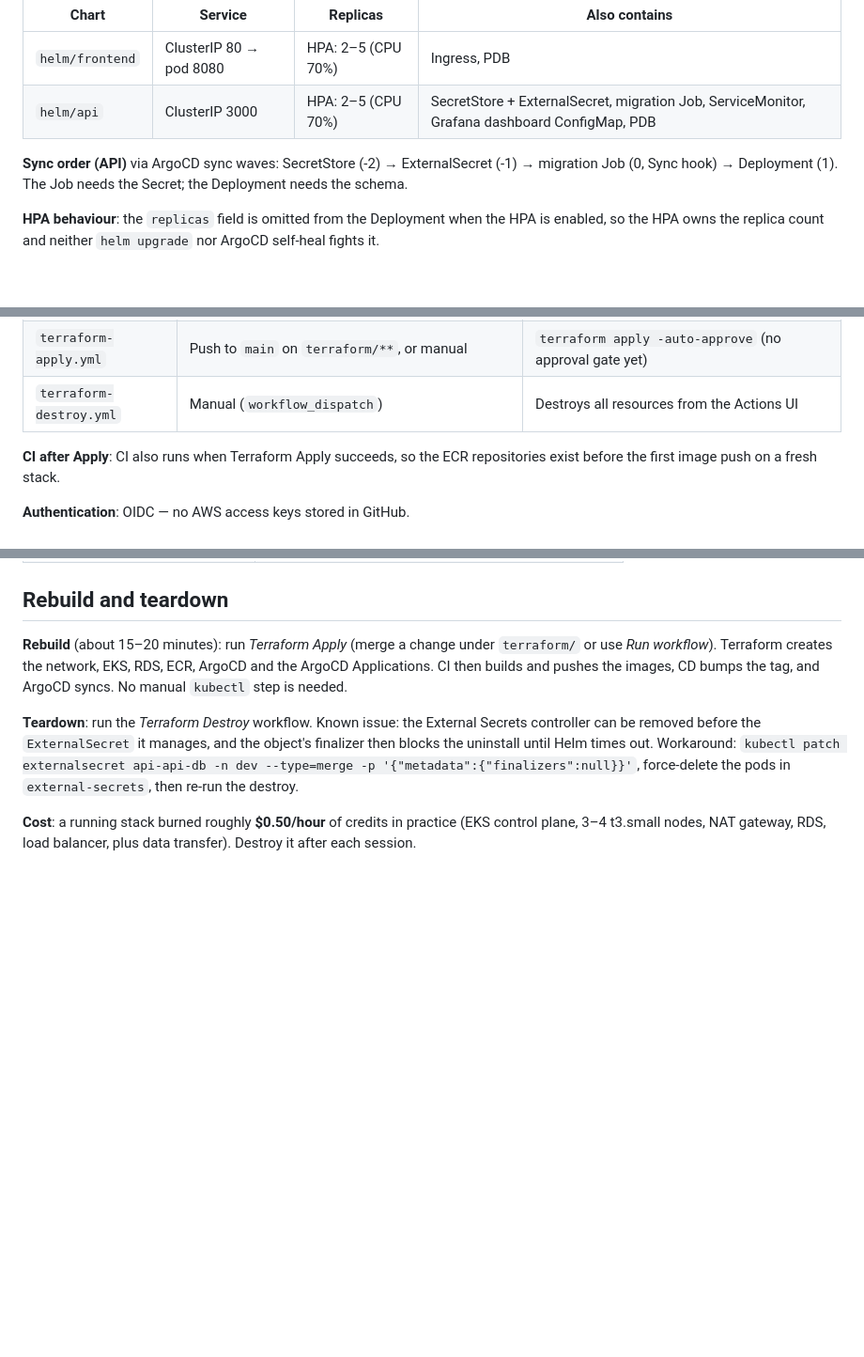
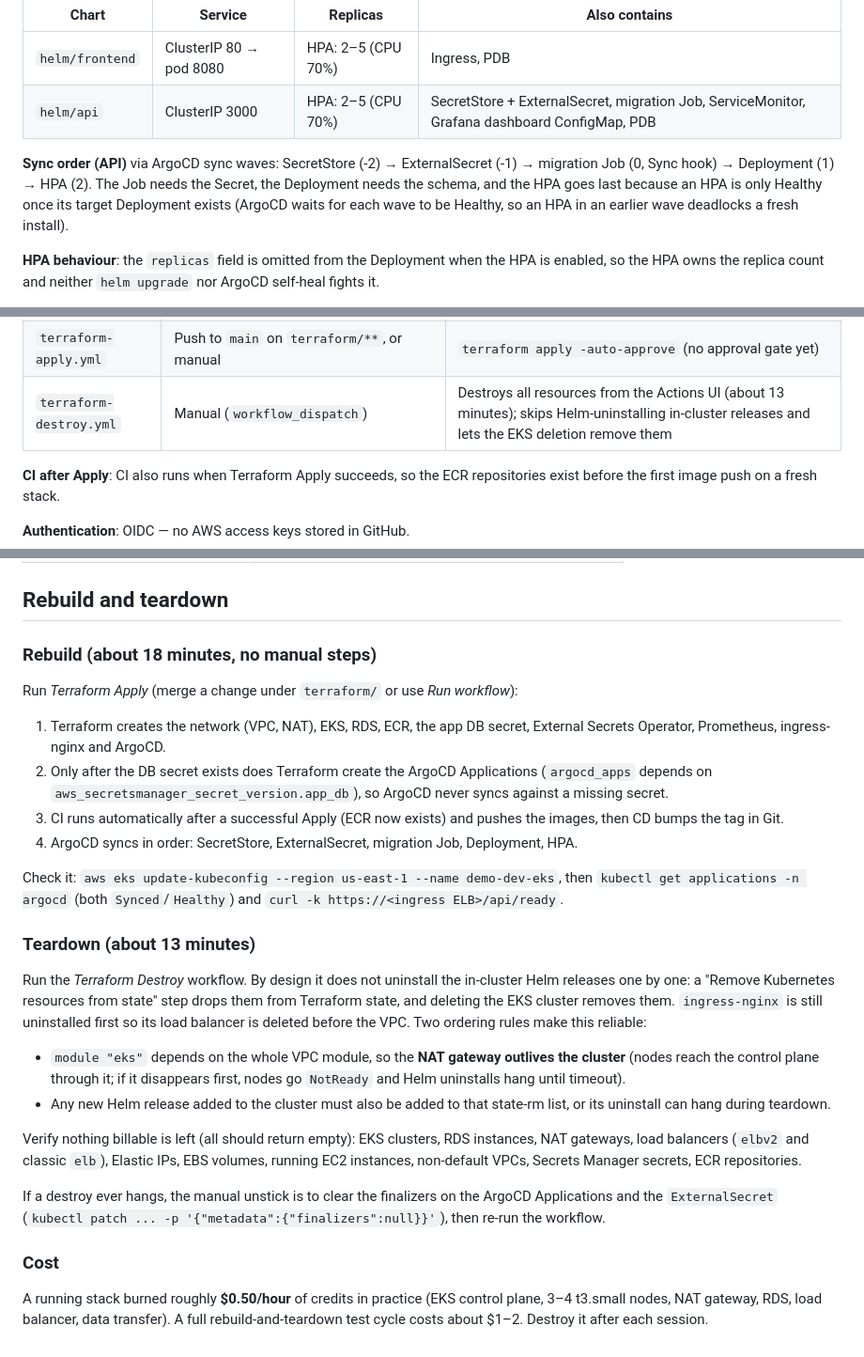
Before and after one commit to karanpulipati-09/aws-microservices-demo, a Markdown page: README.md, 3 parts joined by grey strips. Shown at 94% size. Drawn GitHub-style; blank space fills up the shorter version.

```diff
--- a/README.md
+++ b/README.md
@@ -116,7 +116,7 @@ Charts in `helm/`, deployed by **ArgoCD** (automated sync, prune, self-heal):
 | `helm/frontend` | ClusterIP 80 → pod 8080 | HPA: 2–5 (CPU 70%) | Ingress, PDB |
 | `helm/api` | ClusterIP 3000 | HPA: 2–5 (CPU 70%) | SecretStore + ExternalSecret, migration Job, ServiceMonitor, Grafana dashboard ConfigMap, PDB |
 
-**Sync order (API)** via ArgoCD sync waves: SecretStore (-2) → ExternalSecret (-1) → migration Job (0, Sync hook) → Deployment (1). The Job needs the Secret; the Deployment needs the schema.
+**Sync order (API)** via ArgoCD sync waves: SecretStore (-2) → ExternalSecret (-1) → migration Job (0, Sync hook) → Deployment (1) → HPA (2). The Job needs the Secret, the Deployment needs the schema, and the HPA goes last because an HPA is only Healthy once its target Deployment exists (ArgoCD waits for each wave to be Healthy, so an HPA in an earlier wave deadlocks a fresh install).
 
 **HPA behaviour**: the `replicas` field is omitted from the Deployment when the HPA is enabled, so the HPA owns the replica count and neither `helm upgrade` nor ArgoCD self-heal fights it.
 
@@ -181,7 +181,7 @@ terraform/** push ───► Terraform Apply ─(workflow_run)─► CI ─►
 | `deploy.yml` (CD) | `workflow_run` on CI success, or manual | Updates the image tag in the Helm values and pushes the commit |
 | `terraform-plan.yml` | Pull request touching `terraform/**` | gitleaks, tflint, tfsec, Checkov, Infracost, `terraform plan` posted on the PR |
 | `terraform-apply.yml` | Push to `main` on `terraform/**`, or manual | `terraform apply -auto-approve` (no approval gate yet) |
-| `terraform-destroy.yml` | Manual (`workflow_dispatch`) | Destroys all resources from the Actions UI |
+| `terraform-destroy.yml` | Manual (`workflow_dispatch`) | Destroys all resources from the Actions UI (about 13 minutes); skips Helm-uninstalling in-cluster releases and lets the EKS deletion remove them |
 
 **CI after Apply**: CI also runs when Terraform Apply succeeds, so the ECR repositories exist before the first image push on a fresh stack.
 
@@ -200,8 +200,23 @@ terraform/** push ───► Terraform Apply ─(workflow_run)─► CI ─►
 
 ## Rebuild and teardown
 
-**Rebuild** (about 15–20 minutes): run *Terraform Apply* (merge a change under `terraform/` or use *Run workflow*). Terraform creates the network, EKS, RDS, ECR, ArgoCD and the ArgoCD Applications. CI then builds and pushes the images, CD bumps the tag, and ArgoCD syncs. No manual `kubectl` step is needed.
+### Rebuild (about 18 minutes, no manual steps)
+Run *Terraform Apply* (merge a change under `terraform/` or use *Run workflow*):
+1. Terraform creates the network (VPC, NAT), EKS, RDS, ECR, the app DB secret, External Secrets Operator, Prometheus, ingress-nginx and ArgoCD.
+2. Only after the DB secret exists does Terraform create the ArgoCD Applications (`argocd_apps` depends on `aws_secretsmanager_secret_version.app_db`), so ArgoCD never syncs against a missing secret.
+3. CI runs automatically after a successful Apply (ECR now exists) and pushes the images, then CD bumps the tag in Git.
+4. ArgoCD syncs in order: SecretStore, ExternalSecret, migration Job, Deployment, HPA.
 
-**Teardown**: run the *Terraform Destroy* workflow. Known issue: the External Secrets controller can be removed before the `ExternalSecret` it manages, and the object's finalizer then blocks the uninstall until Helm times out. Workaround: `kubectl patch externalsecret api-api-db -n dev --type=merge -p '{"metadata":{"finalizers":null}}'`, force-delete the pods in `external-secrets`, then re-run the destroy.
+Check it: `aws eks update-kubeconfig --region us-east-1 --name demo-dev-eks`, then `kubectl get applications -n argocd` (both `Synced`/`Healthy`) and `curl -k https://<ingress ELB>/api/ready`.
 
-**Cost**: a running stack burned roughly **$0.50/hour** of credits in practice (EKS control plane, 3–4 t3.small nodes, NAT gateway, RDS, load balancer, plus data transfer). Destroy it after each session.
+### Teardown (about 13 minutes)
+Run the *Terraform Destroy* workflow. By design it does not uninstall the in-cluster Helm releases one by one: a "Remove Kubernetes resources from state" step drops them from Terraform state, and deleting the EKS cluster removes them. `ingress-nginx` is still uninstalled first so its load balancer is deleted before the VPC. Two ordering rules make this reliable:
+- `module "eks"` depends on the whole VPC module, so the **NAT gateway outlives the cluster** (nodes reach the control plane through it; if it disappears first, nodes go `NotReady` and Helm uninstalls hang until timeout).
+- Any new Helm release added to the cluster must also be added to that state-rm list, or its uninstall can hang during teardown.
+
+Verify nothing billable is left (all should return empty): EKS clusters, RDS instances, NAT gateways, load balancers (`elbv2` and classic `elb`), Elastic IPs, EBS volumes, running EC2 instances, non-default VPCs, Secrets Manager secrets, ECR repositories.
+
+If a destroy ever hangs, the manual unstick is to clear the finalizers on the ArgoCD Applications and the `ExternalSecret` (`kubectl patch ... -p '{"metadata":{"finalizers":null}}'`), then re-run the workflow.
+
+### Cost
+A running stack burned roughly **$0.50/hour** of credits in practice (EKS control plane, 3–4 t3.small nodes, NAT gateway, RDS, load balancer, data transfer). A full rebuild-and-teardown test cycle costs about $1–2. Destroy it after each session.
```
Also changed, not shown: ARCHITECTURE.md (+20 -2 lines).
